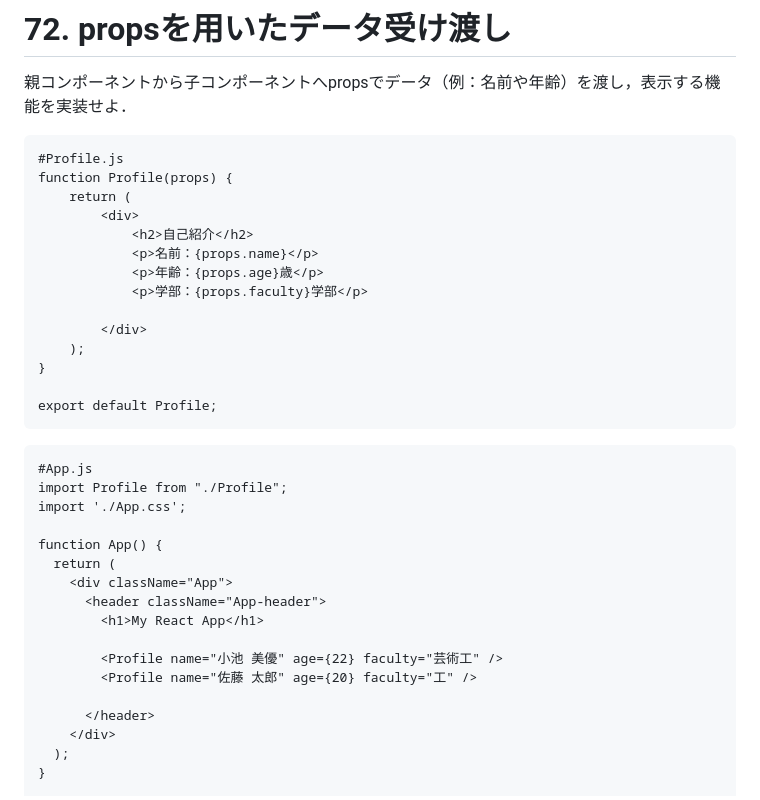
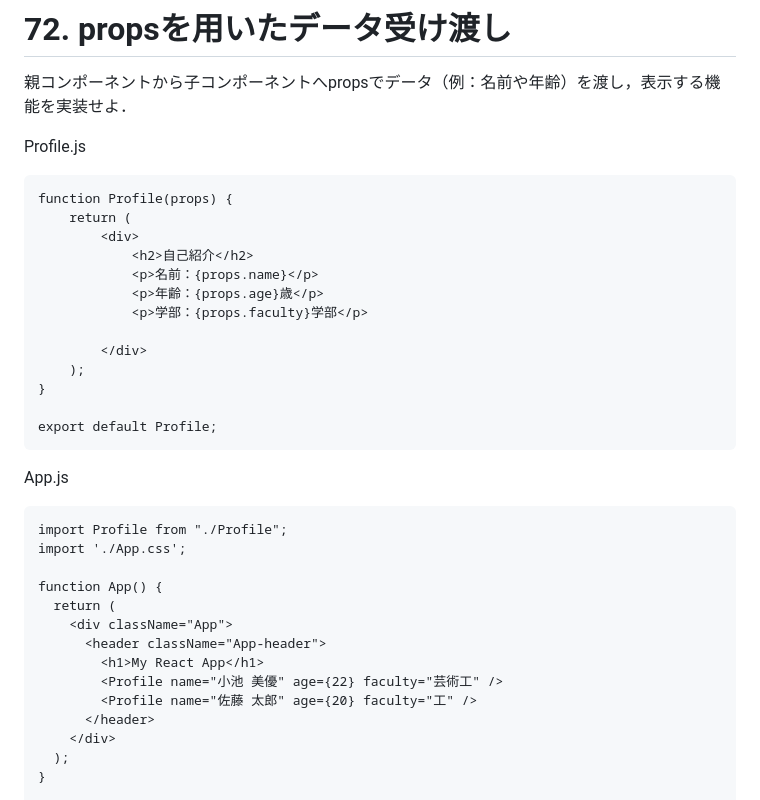
Before and after one commit to miyu1027/100nock, a Markdown page: README.md, the part around one of its changes. Rendered like a GitHub page.

````diff
--- a/README.md
+++ b/README.md
@@ -75,8 +71,8 @@ export default App;
 # 72. propsを用いたデータ受け渡し
 親コンポーネントから子コンポーネントへpropsでデータ（例：名前や年齢）を渡し，表示する機能を実装せよ．
 
+Profile.js
 ```
-#Profile.js
 function Profile(props) {
     return (
         <div>
@@ -91,9 +87,8 @@ function Profile(props) {
 
 export default Profile;
 ```
-
+App.js
 ```
-#App.js
 import Profile from "./Profile";
 import './App.css';
 
@@ -102,10 +97,8 @@ function App() {
     <div className="App">
       <header className="App-header">
         <h1>My React App</h1>
-
         <Profile name="小池 美優" age={22} faculty="芸術工" />
         <Profile name="佐藤 太郎" age={20} faculty="工" />
-
       </header>
     </div>
   );
````
Also changed, not shown: other parts of README.md (+135 -12 lines).
